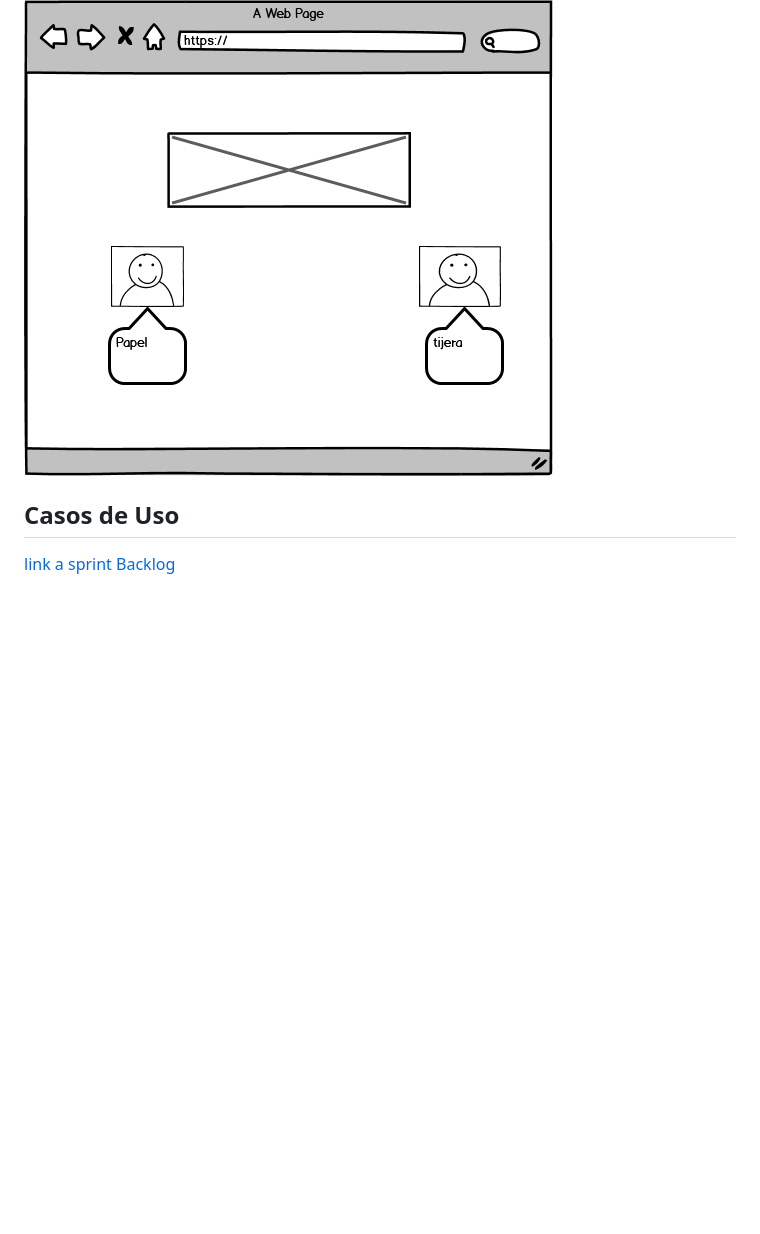
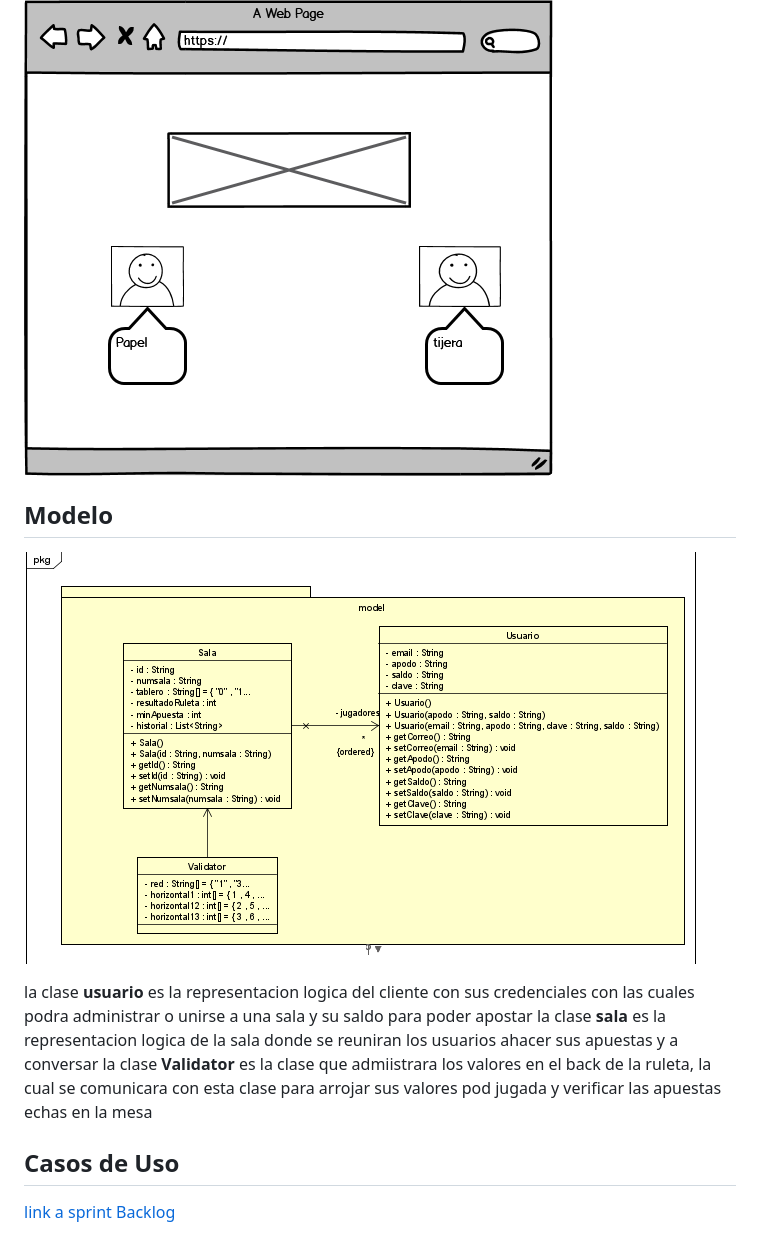
Before and after one commit to danielGomez1703/-ARSW-Eci-Roullete, a Markdown page: README.md, the part around the change. Rendered like a GitHub page; pictures changed too: resources/Model.PNG (added); blank space fills up the shorter version.

Commit message:
modelo R

```diff
--- a/README.md
+++ b/README.md
@@ -52,7 +52,13 @@ si los jugadores llegan coincidir iran a un minijuego famoso como piedara-papel-
 
 ![juego4](https://github.com/danielGomez1703/-ARSW-Eci-Roullete/blob/master/resources/juego4.png)
 
+## Modelo
 
+![Modelo](https://github.com/danielGomez1703/-ARSW-Eci-Roullete/blob/master/resources/Model.PNG)
+
+la clase **usuario** es la representacion logica del cliente con sus credenciales con las cuales podra administrar o unirse a una sala y su saldo para poder apostar
+la clase **sala**  es la representacion logica de la sala donde se reuniran los usuarios  ahacer sus apuestas y a conversar
+la clase **Validator** es la clase que admiistrara los valores en el back de la ruleta, la cual se comunicara con esta clase para arrojar sus valores pod jugada y verificar las apuestas echas en la mesa
 ## Casos de Uso
 
 [link a sprint Backlog](https://tree.taiga.io/project/danielgomez1703-roulette-arsw/backlog)
```
Also changed, not shown: 1 other file.
